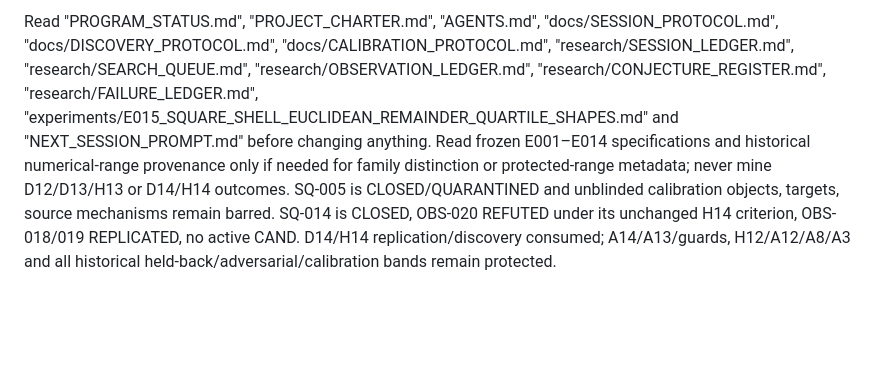
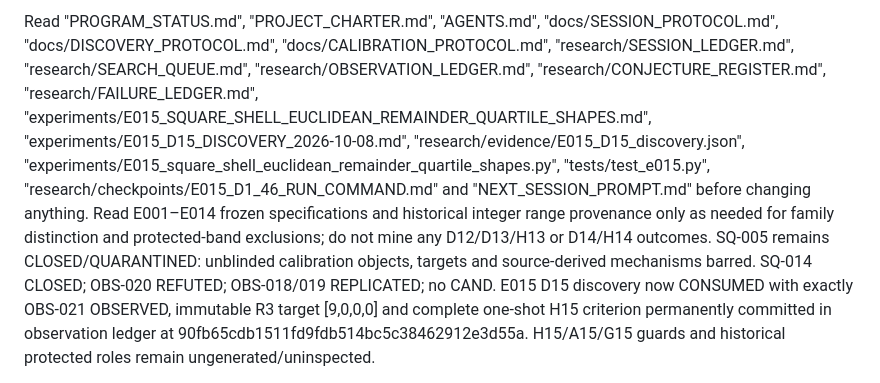
Before and after one commit to jfairfaxball-348/PRIMES, a Markdown page: NEXT_SESSION_PROMPT.md, the part around one of its changes. Drawn GitHub-style; blank space fills up the shorter version.

Commit message:
E015: hand off one immutable OBS-021 R3 H15 replication session

```diff
--- a/NEXT_SESSION_PROMPT.md
+++ b/NEXT_SESSION_PROMPT.md
@@ -1,2 +1,2 @@
-Read "PROGRAM_STATUS.md", "PROJECT_CHARTER.md", "AGENTS.md", "docs/SESSION_PROTOCOL.md", "docs/DISCOVERY_PROTOCOL.md", "docs/CALIBRATION_PROTOCOL.md", "research/SESSION_LEDGER.md", "research/SEARCH_QUEUE.md", "research/OBSERVATION_LEDGER.md", "research/CONJECTURE_REGISTER.md", "research/FAILURE_LEDGER.md", "experiments/E015_SQUARE_SHELL_EUCLIDEAN_REMAINDER_QUARTILE_SHAPES.md" and "NEXT_SESSION_PROMPT.md" before changing anything. Read frozen E001–E014 specifications and historical numerical-range provenance only if needed for family distinction or protected-range metadata; never mine D12/D13/H13 or D14/H14 outcomes. SQ-005 is CLOSED/QUARANTINED and unblinded calibration objects, targets, source mechanisms remain barred. SQ-014 is CLOSED, OBS-020 REFUTED under its unchanged H14 criterion, OBS-018/019 REPLICATED, no active CAND. D14/H14 replication/discovery consumed; A14/A13/guards, H12/A12/A8/A3 and all historical held-back/adversarial/calibration bands remain protected.
+Read "PROGRAM_STATUS.md", "PROJECT_CHARTER.md", "AGENTS.md", "docs/SESSION_PROTOCOL.md", "docs/DISCOVERY_PROTOCOL.md", "docs/CALIBRATION_PROTOCOL.md", "research/SESSION_LEDGER.md", "research/SEARCH_QUEUE.md", "research/OBSERVATION_LEDGER.md", "research/CONJECTURE_REGISTER.md", "research/FAILURE_LEDGER.md", "experiments/E015_SQUARE_SHELL_EUCLIDEAN_REMAINDER_QUARTILE_SHAPES.md", "experiments/E015_D15_DISCOVERY_2026-10-08.md", "research/evidence/E015_D15_discovery.json", "experiments/E015_square_shell_euclidean_remainder_quartile_shapes.py", "tests/test_e015.py", "research/checkpoints/E015_D1_46_RUN_COMMAND.md" and "NEXT_SESSION_PROMPT.md" before changing anything. Read E001–E014 frozen specifications and historical integer range provenance only as needed for family distinction and protected-band exclusions; do not mine any D12/D13/H13 or D14/H14 outcomes. SQ-005 remains CLOSED/QUARANTINED: unblinded calibration objects, targets and source-derived mechanisms barred. SQ-014 CLOSED; OBS-020 REFUTED; OBS-018/019 REPLICATED; no CAND. E015 D15 discovery now CONSUMED with exactly OBS-021 OBSERVED, immutable R3 target [9,0,0,0] and complete one-shot H15 criterion permanently committed in observation ledger at 90fb65cdb1511fd9fdb514bc5c38462912e3d55a. H15/A15/G15 guards and historical protected roles remain ungenerated/uninspected.
 
```
Also changed, not shown: other parts of NEXT_SESSION_PROMPT.md (+2 -2 lines).
